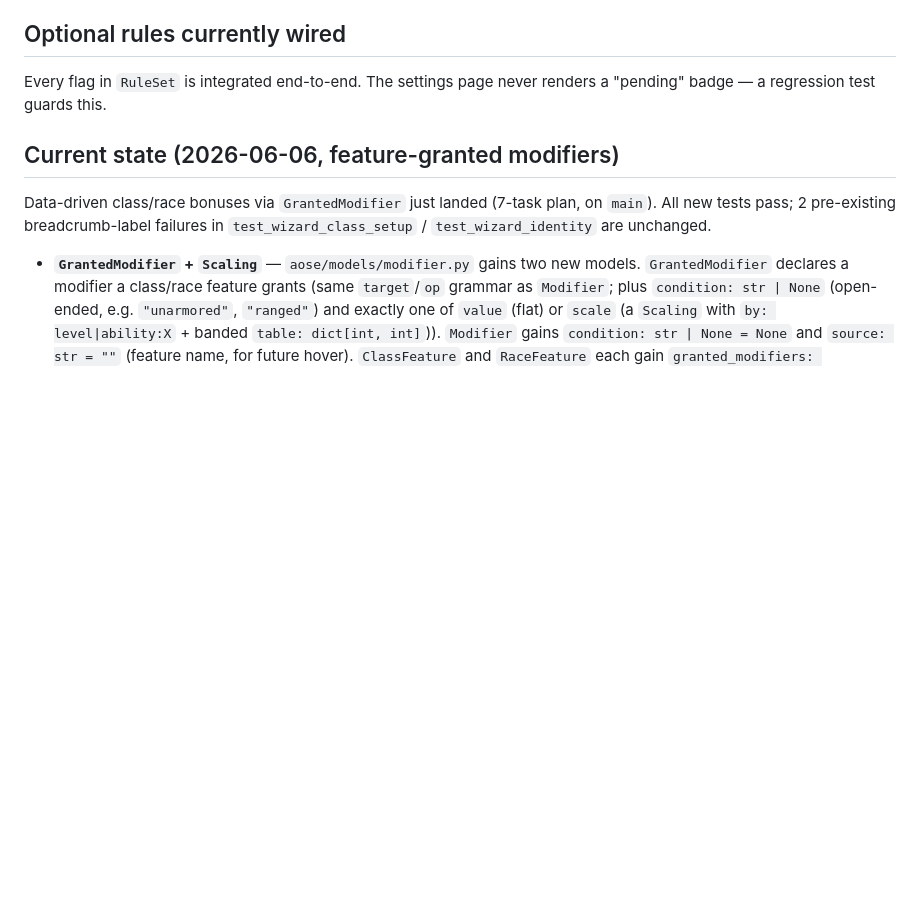
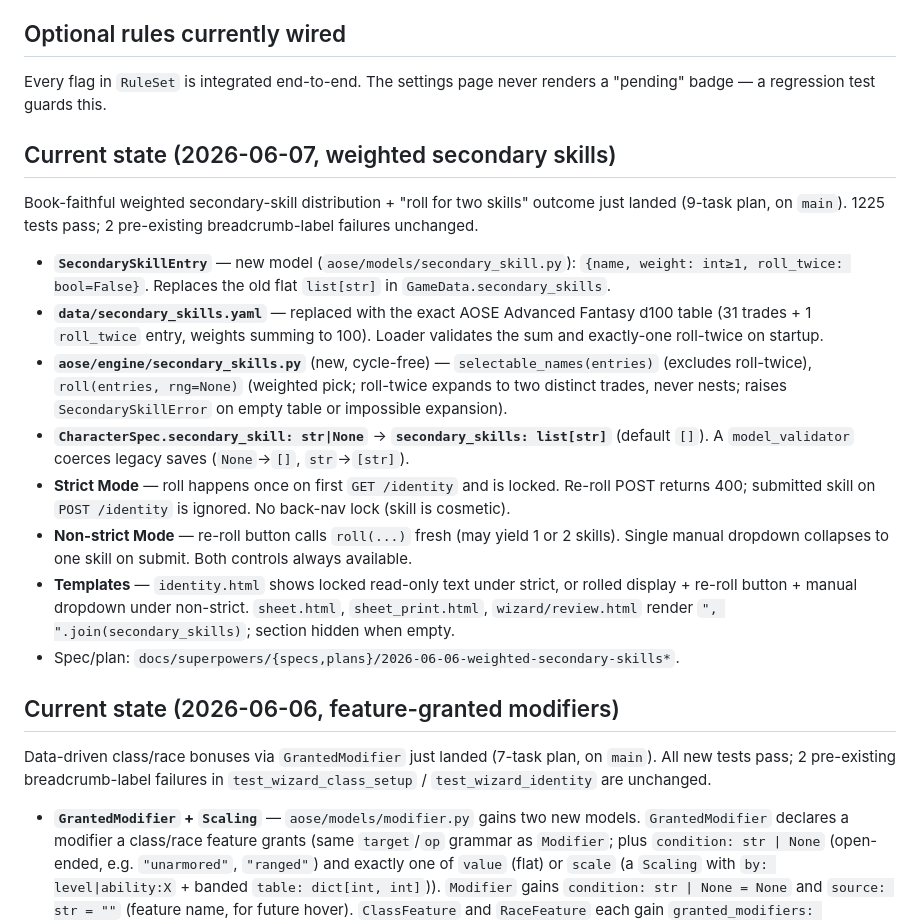
Before and after one commit to PaulWRoberts/aose_character_builder, a Markdown page: CLAUDE.md, the part around the change. Rendered like a GitHub page; blank space fills up the shorter version.

Commit message:
docs: note weighted secondary-skills feature in CLAUDE.md
Co-Authored-By: Claude Sonnet 4.6 <noreply@anthropic.com>

```diff
--- a/CLAUDE.md
+++ b/CLAUDE.md
@@ -64,6 +64,19 @@ override. Changing a rule mid-wizard applies targeted downstream clears
 
 Every flag in `RuleSet` is integrated end-to-end. The settings page never
 renders a "pending" badge — a regression test guards this.
+
+## Current state (2026-06-07, weighted secondary skills)
+
+Book-faithful weighted secondary-skill distribution + "roll for two skills" outcome just landed (9-task plan, on `main`). 1225 tests pass; 2 pre-existing breadcrumb-label failures unchanged.
+
+- **`SecondarySkillEntry`** — new model (`aose/models/secondary_skill.py`): `{name, weight: int≥1, roll_twice: bool=False}`. Replaces the old flat `list[str]` in `GameData.secondary_skills`.
+- **`data/secondary_skills.yaml`** — replaced with the exact AOSE Advanced Fantasy d100 table (31 trades + 1 `roll_twice` entry, weights summing to 100). Loader validates the sum and exactly-one roll-twice on startup.
+- **`aose/engine/secondary_skills.py`** (new, cycle-free) — `selectable_names(entries)` (excludes roll-twice), `roll(entries, rng=None)` (weighted pick; roll-twice expands to two distinct trades, never nests; raises `SecondarySkillError` on empty table or impossible expansion).
+- **`CharacterSpec.secondary_skill: str|None`** → **`secondary_skills: list[str]`** (default `[]`). A `model_validator` coerces legacy saves (`None`→`[]`, `str`→`[str]`).
+- **Strict Mode** — roll happens once on first `GET /identity` and is locked. Re-roll POST returns 400; submitted skill on `POST /identity` is ignored. No back-nav lock (skill is cosmetic).
+- **Non-strict Mode** — re-roll button calls `roll(...)` fresh (may yield 1 or 2 skills). Single manual dropdown collapses to one skill on submit. Both controls always available.
+- **Templates** — `identity.html` shows locked read-only text under strict, or rolled display + re-roll button + manual dropdown under non-strict. `sheet.html`, `sheet_print.html`, `wizard/review.html` render `", ".join(secondary_skills)`; section hidden when empty.
+- Spec/plan: `docs/superpowers/{specs,plans}/2026-06-06-weighted-secondary-skills*`.
 
 ## Current state (2026-06-06, feature-granted modifiers)
 
```
